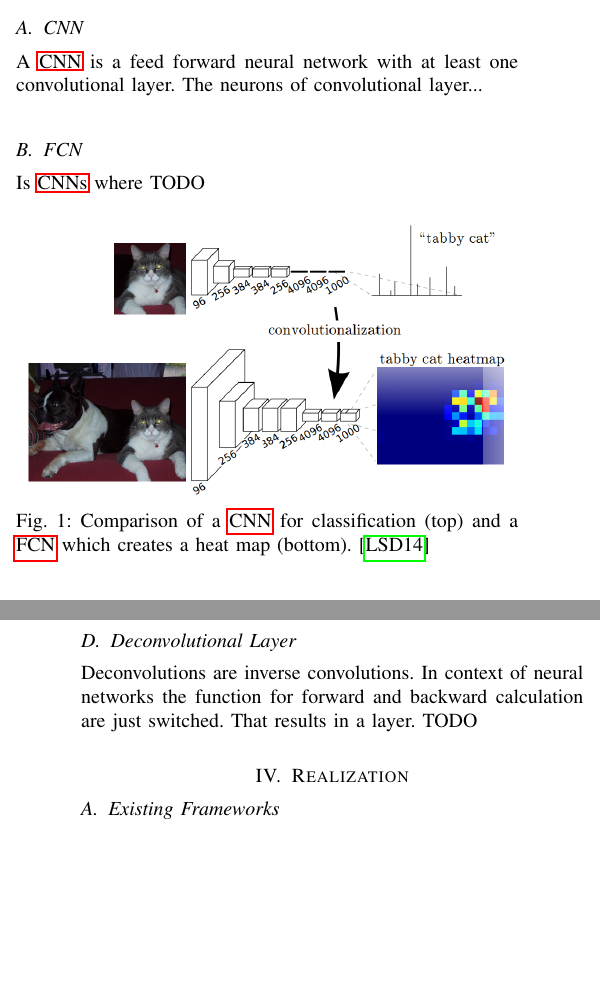
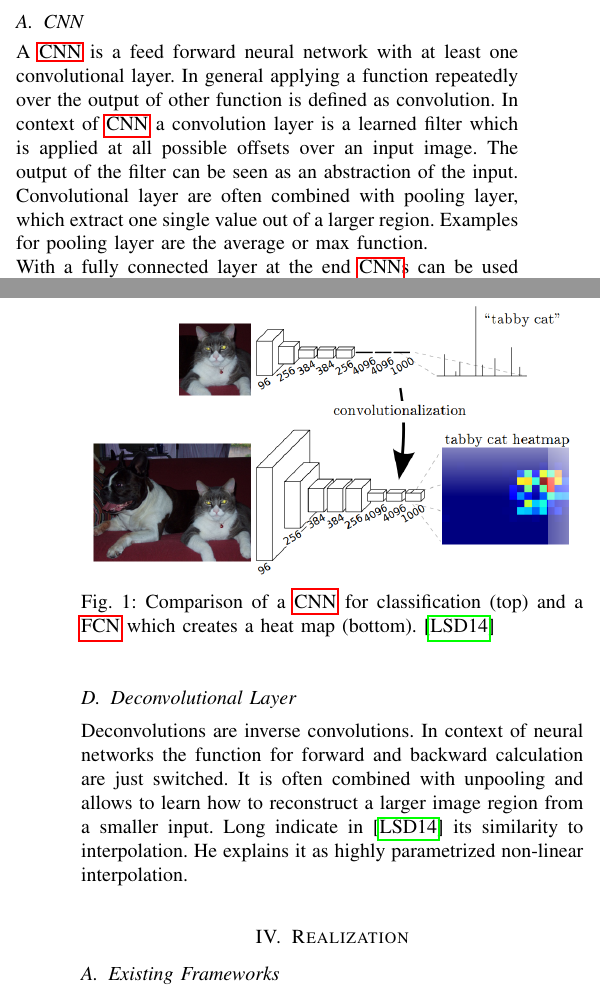
Before and after one commit to MartinThoma/ml-abschlusspaper, a LaTeX paper (pixel-wise-street-segmentation.tex, which reads ch2-related-work.tex): two parts of the columns of pages 1 and 2 of 6 before the commit and two parts of the columns of pages 1 and 2 of 7 after it, joined at a grey line, cut so that both start at the same text, the shorter picture padded with empty space. Compiled offline with pdfLaTeX.

Commit message:
ch2 related work update
fixes #25

```diff
--- a/ch2-related-work.tex
+++ b/ch2-related-work.tex
@@ -39,14 +39,14 @@ best-recorded result on the same data set we use, which is described in
 
 \section{Concept}\label{sec:concept}
 \subsection{CNN}
-A \gls{CNN} is a feed forward neural network with at least one convolutional
-layer. The neurons of convolutional layer...
-
+A \gls{CNN} is a feed forward neural network with at least one convolutional layer. In general applying a function repeatedly  over the output of other function is defined as convolution. In context of \gls{CNN} a convolution layer is a learned filter which is applied at all possible offsets over an input image. The output of the filter can be seen as an abstraction of the input. Convolutional layer are often combined with pooling layer, which extract one single value out of a larger region. Examples for pooling layer are the average or max function.\\
+With a fully connected layer at the end \gls{CNN}s can be used for classification. The upper part of figure \ref{fig:fcn} shows such a network for classification. In the example the input image is classified as "tabby cat", because this class has the highest probability (illustrated as bar chart).
 
 \subsection{FCN}
-Is \glspl{CNN} where TODO
+A \gls{CNN} which consist only of convolutional or pooling layer is also known as \gls{FCN}. By removing fully connected nodes the network can generate a output for a image with arbitrary size. In \cite{long2014fully} this characteristic is used to learn a network that produces a classification heatmap. In the lower part of figure \ref{fig:fcn} a heatmap with probability for detecting "tabby cat" at different image regions is generated from the input image.
 
 \begin{figure}[htb]
+\label{fig:fcn}
 	\centering
 	\includegraphics[width=9cm]{figures/fcnn}
 	\caption{Comparison of a \gls{CNN} for classification (top) and a \gls{FCN} which creates a heat map (bottom). \cite{long2014fully}}
@@ -60,5 +60,4 @@ fully connected layer in a classification \gls{CNN}.
 
 \subsection{Deconvolutional Layer}
 Deconvolutions are inverse convolutions. In context of neural networks the
-function for forward and backward calculation are just switched. That results
-in a layer. TODO
+function for forward and backward calculation are just switched. It is often combined with unpooling and allows to learn how to reconstruct a larger image region from a smaller input. Long indicate in \cite{long2014fully} its similarity to interpolation. He explains it as highly parametrized non-linear interpolation.
```
